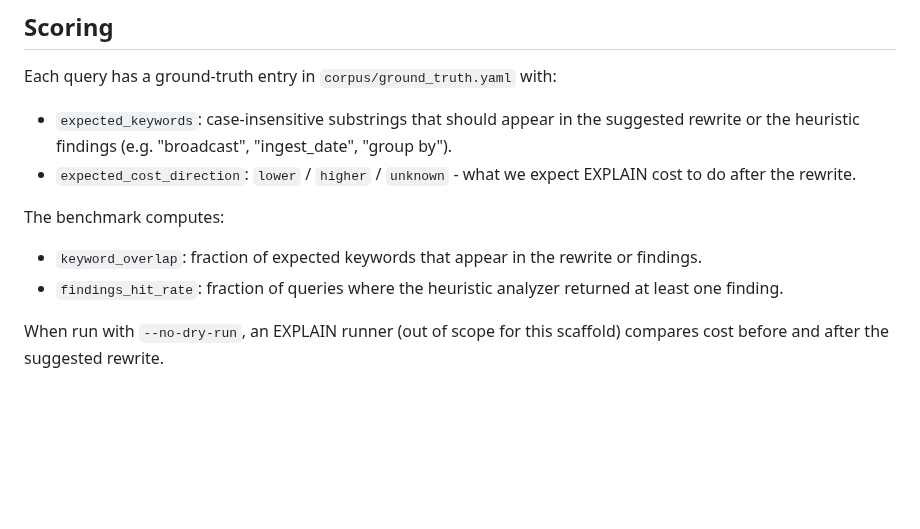
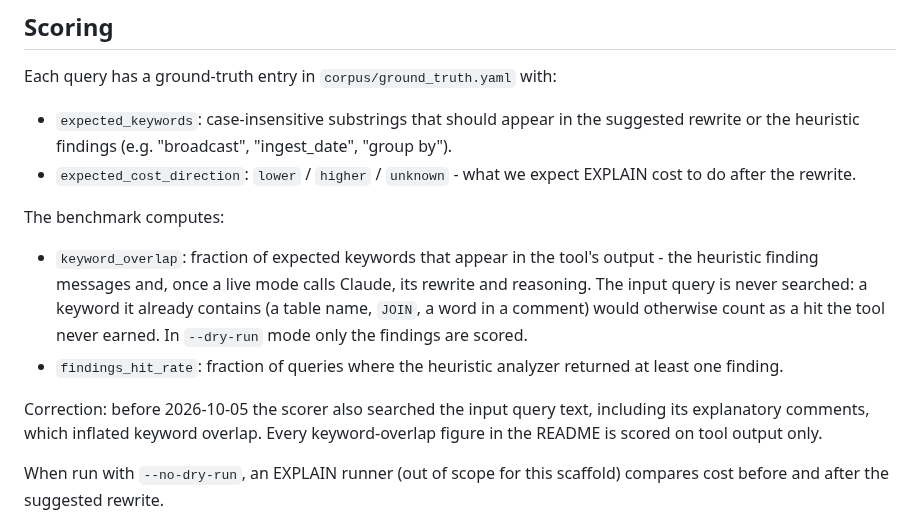
Before and after one commit to AlexHuggler/Huggler-portfolio, a Markdown page: project-ai-sql-optimizer/docs/methodology.md, the part around the change. GitHub-like rendering; blank space fills up the shorter version.

```diff
--- a/project-ai-sql-optimizer/docs/methodology.md
+++ b/project-ai-sql-optimizer/docs/methodology.md
@@ -28,9 +28,18 @@ Each query has a ground-truth entry in `corpus/ground_truth.yaml` with:
 The benchmark computes:
 
 - `keyword_overlap`: fraction of expected keywords that appear in the
-  rewrite or findings.
+  tool's output - the heuristic finding messages and, once a live mode
+  calls Claude, its rewrite and reasoning. The input query is never
+  searched: a keyword it already contains (a table name, `JOIN`, a word
+  in a comment) would otherwise count as a hit the tool never earned.
+  In `--dry-run` mode only the findings are scored.
 - `findings_hit_rate`: fraction of queries where the heuristic analyzer
   returned at least one finding.
+
+Correction: before 2026-10-05 the scorer also searched the input query
+text, including its explanatory comments, which inflated keyword
+overlap. Every keyword-overlap figure in the README is scored on tool
+output only.
 
 When run with `--no-dry-run`, an EXPLAIN runner (out of scope for this
 scaffold) compares cost before and after the suggested rewrite.
```
Also changed, not shown: project-ai-sql-optimizer/README.md (+17 -10 lines), project-ai-sql-optimizer/docs/img/benchmark.png, 4 other files.
